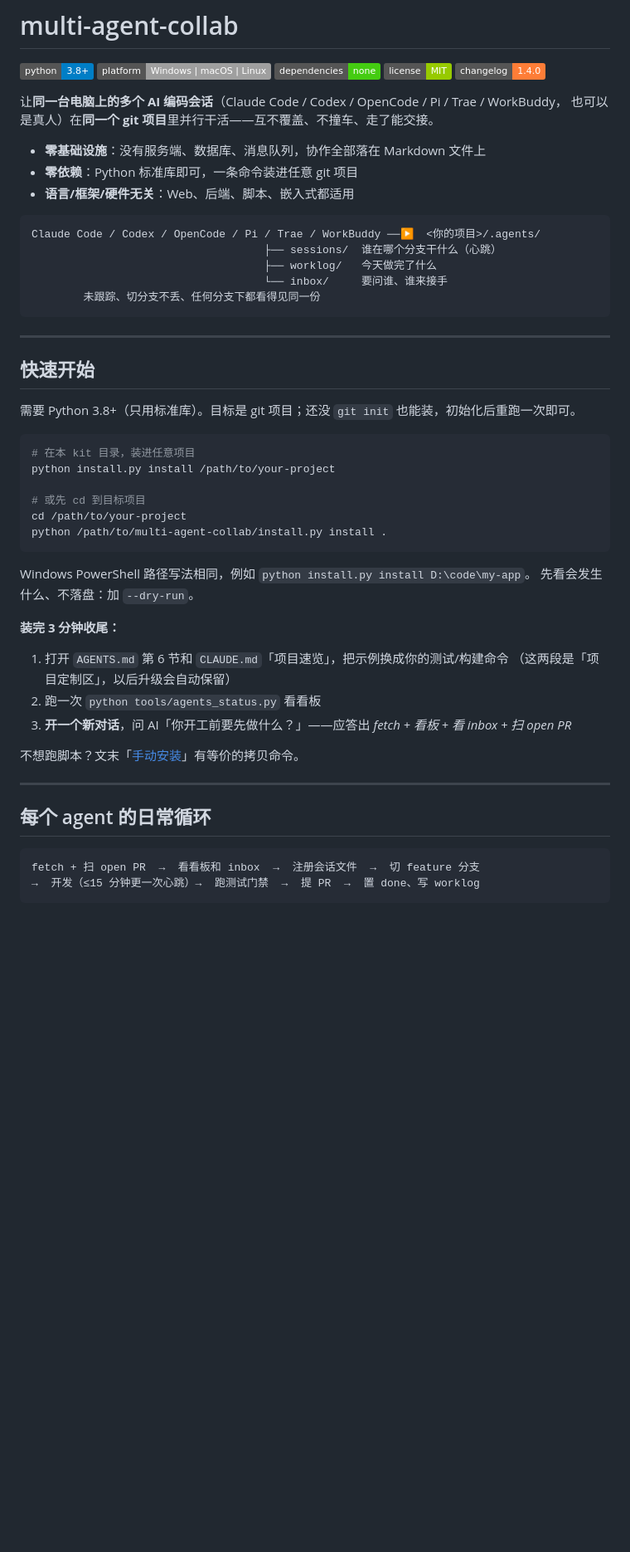
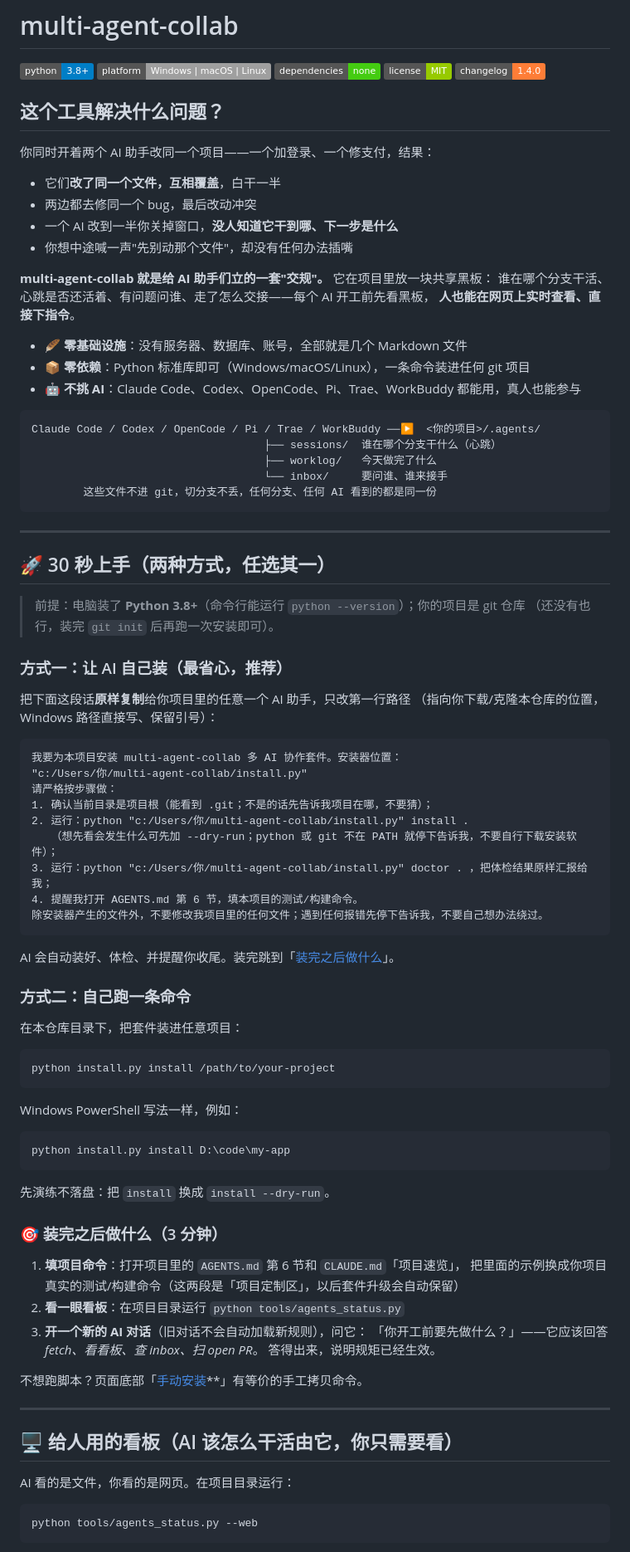
Before and after one commit to AiFLYF/multi-agent-collab, a Markdown page: README.md, the part around one of its changes. Shown at 83% size. GitHub-like rendering; badges without logos; blank space fills up the shorter version.

````diff
--- a/README.md
+++ b/README.md
@@ -6,54 +6,91 @@
 [![license](https://img.shields.io/badge/license-MIT-green)](LICENSE)
 [![changelog](https://img.shields.io/badge/changelog-1.4.0-orange)](CHANGELOG.md)
 
-让**同一台电脑上的多个 AI 编码会话**（Claude Code / Codex / OpenCode / Pi / Trae / WorkBuddy，
-也可以是真人）在**同一个 git 项目**里并行干活——互不覆盖、不撞车、走了能交接。
+## 这个工具解决什么问题？
 
-- **零基础设施**：没有服务端、数据库、消息队列，协作全部落在 Markdown 文件上
-- **零依赖**：Python 标准库即可，一条命令装进任意 git 项目
-- **语言/框架/硬件无关**：Web、后端、脚本、嵌入式都适用
+你同时开着两个 AI 助手改同一个项目——一个加登录、一个修支付，结果：
+
+- 它们**改了同一个文件，互相覆盖**，白干一半
+- 两边都去修同一个 bug，最后改动冲突
+- 一个 AI 改到一半你关掉窗口，**没人知道它干到哪、下一步是什么**
+- 你想中途喊一声"先别动那个文件"，却没有任何办法插嘴
+
+**multi-agent-collab 就是给 AI 助手们立的一套"交规"。** 它在项目里放一块共享黑板：
+谁在哪个分支干活、心跳是否还活着、有问题问谁、走了怎么交接——每个 AI 开工前先看黑板，
+**人也能在网页上实时查看、直接下指令**。
+
+- 🪶 **零基础设施**：没有服务器、数据库、账号，全部就是几个 Markdown 文件
+- 📦 **零依赖**：Python 标准库即可（Windows/macOS/Linux），一条命令装进任何 git 项目
+- 🤖 **不挑 AI**：Claude Code、Codex、OpenCode、Pi、Trae、WorkBuddy 都能用，真人也能参与
 
 ```
 Claude Code / Codex / OpenCode / Pi / Trae / WorkBuddy ──▶  <你的项目>/.agents/
                                     ├── sessions/  谁在哪个分支干什么（心跳）
                                     ├── worklog/   今天做完了什么
                                     └── inbox/     要问谁、谁来接手
-        未跟踪、切分支不丢、任何分支下都看得见同一份
+        这些文件不进 git，切分支不丢，任何分支、任何 AI 看到的都是同一份
 ```
 
 ---
 
-## 快速开始
+## 🚀 30 秒上手（两种方式，任选其一）
 
-需要 Python 3.8+（只用标准库）。目标是 git 项目；还没 `git init` 也能装，初始化后重跑一次即可。
+> 前提：电脑装了 **Python 3.8+**（命令行能运行 `python --version`）；你的项目是 git 仓库
+> （还没有也行，装完 `git init` 后再跑一次安装即可）。
+
+### 方式一：让 AI 自己装（最省心，推荐）
+
+把下面这段话**原样复制**给你项目里的任意一个 AI 助手，只改第一行路径
+（指向你下载/克隆本仓库的位置，Windows 路径直接写、保留引号）：
+
+```text
+我要为本项目安装 multi-agent-collab 多 AI 协作套件。安装器位置：
+"c:/Users/你/multi-agent-collab/install.py"
+请严格按步骤做：
+1. 确认当前目录是项目根（能看到 .git；不是的话先告诉我项目在哪，不要猜）；
+2. 运行：python "c:/Users/你/multi-agent-collab/install.py" install .
+   （想先看会发生什么可先加 --dry-run；python 或 git 不在 PATH 就停下告诉我，不要自行下载安装软件）；
+3. 运行：python "c:/Users/你/multi-agent-collab/install.py" doctor . ，把体检结果原样汇报给我；
+4. 提醒我打开 AGENTS.md 第 6 节，填本项目的测试/构建命令。
+除安装器产生的文件外，不要修改我项目里的任何文件；遇到任何报错先停下告诉我，不要自己想办法绕过。
+```
+
+AI 会自动装好、体检、并提醒你收尾。装完跳到「[装完之后做什么](#-装完之后做什么3-分钟)」。
+
+### 方式二：自己跑一条命令
+
+在本仓库目录下，把套件装进任意项目：
 
 ```bash
-# 在本 kit 目录，装进任意项目
 python install.py install /path/to/your-project
-
-# 或先 cd 到目标项目
-cd /path/to/your-project
-python /path/to/multi-agent-collab/install.py install .
 ```
 
-Windows PowerShell 路径写法相同，例如 `python install.py install D:\code\my-app`。
-先看会发生什么、不落盘：加 `--dry-run`。
+Windows PowerShell 写法一样，例如：
 
-**装完 3 分钟收尾：**
+```powershell
+python install.py install D:\code\my-app
+```
 
-1. 打开 `AGENTS.md` 第 6 节和 `CLAUDE.md`「项目速览」，把示例换成你的测试/构建命令
-   （这两段是「项目定制区」，以后升级会自动保留）
-2. 跑一次 `python tools/agents_status.py` 看看板
-3. **开一个新对话**，问 AI「你开工前要先做什么？」——应答出 *fetch + 看板 + 看 inbox + 扫 open PR*
+先演练不落盘：把 `install` 换成 `install --dry-run`。
 
-不想跑脚本？文末「[手动安装](#手动安装)」有等价的拷贝命令。
+### 🎯 装完之后做什么（3 分钟）
+
+1. **填项目命令**：打开项目里的 `AGENTS.md` 第 6 节和 `CLAUDE.md`「项目速览」，
+   把里面的示例换成你项目真实的测试/构建命令（这两段是「项目定制区」，以后套件升级会自动保留）
+2. **看一眼看板**：在项目目录运行 `python tools/agents_status.py`
+3. **开一个新的 AI 对话**（旧对话不会自动加载新规则），问它：
+   「你开工前要先做什么？」——它应该回答 *fetch、看看板、查 inbox、扫 open PR*。
+   答得出来，说明规矩已经生效。
+
+不想跑脚本？页面底部「[手动安装](#-手动安装不想跑脚本)**」有等价的手工拷贝命令。
 
 ---
 
-## 每个 agent 的日常循环
+## 🖥️ 给人用的看板（AI 该怎么干活由它，你只需要看）
 
-```
-fetch + 扫 open PR  →  看看板和 inbox  →  注册会话文件  →  切 feature 分支
-→  开发（≤15 分钟更一次心跳）→  跑测试门禁  →  提 PR  →  置 done、写 worklog
+AI 看的是文件，你看的是网页。在项目目录运行：
+
+```powershell
+python tools/agents_status.py --web
 ```
 
````
Also changed, not shown: other parts of README.md (+97 -118 lines).
